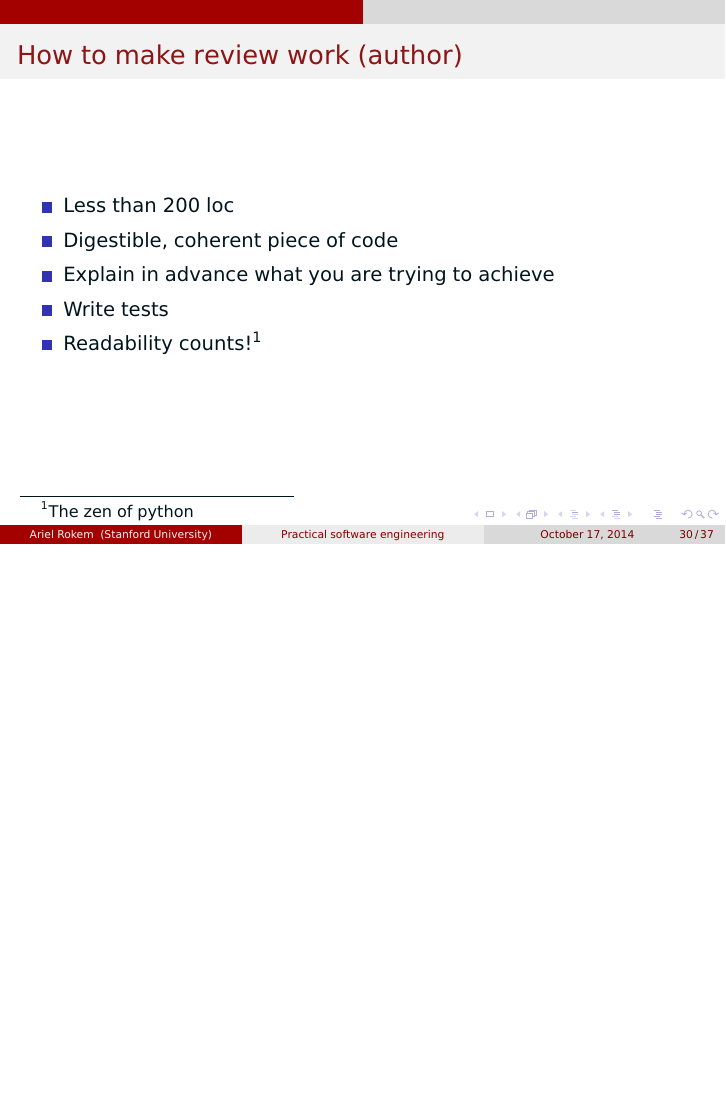
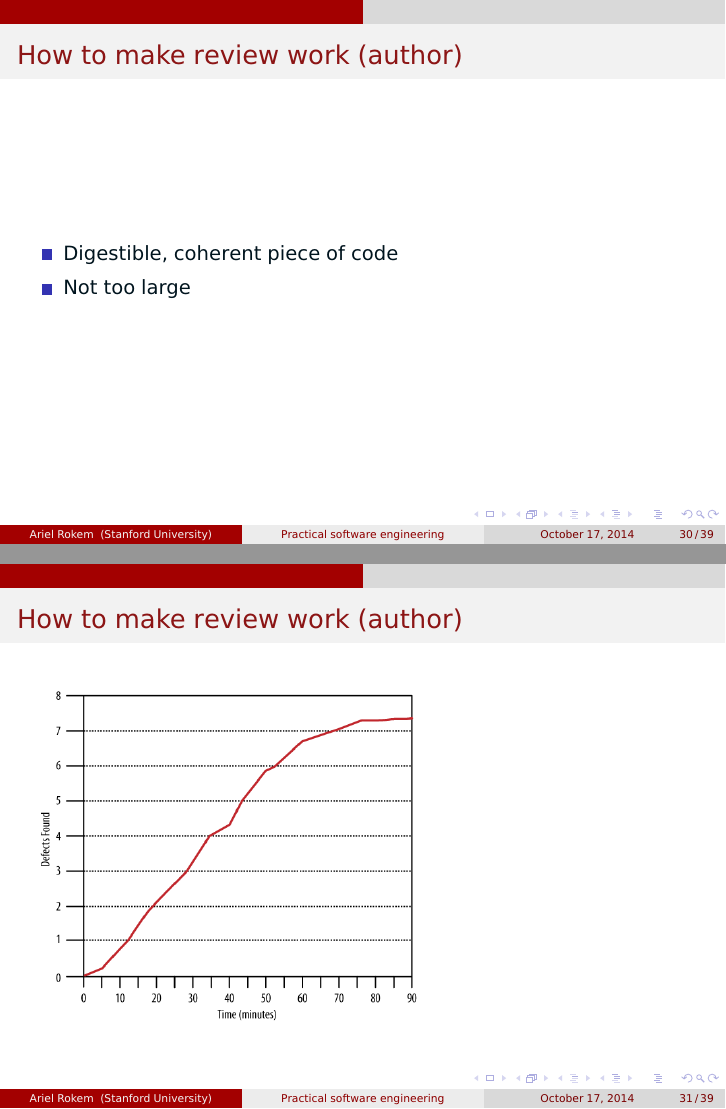
Before and after one commit to arokem/frisem-20141016, LaTeX slides (frisem_201410.tex): page 67 of 89 before the commit and pages 65 and 66 of 94 after it, the two joined at a grey line, the shorter picture padded with empty space. Compiled offline with pdfLaTeX.

Commit message:
Almost done.

```diff
--- a/frisem_201410.tex
+++ b/frisem_201410.tex
@@ -346,16 +352,32 @@ Knowledge transfer
 \end{itemize}
 \end{frame}
 
-
 \begin{frame}
 \frametitle{How to make review work (author)}
 \begin{itemize}
 \pause
 \item
- Less than 200 loc
+ Digestible, coherent piece of code
 \pause
 \item
+Not too large
+\end{itemize}
+\end{frame}
+
+
+\begin{frame}
+\frametitle{How to make review work (author)}
+\includegraphics[height=6cm]{figures/code_review_efficiency.png}
+\end{frame}
+
+
+\begin{frame}
+\frametitle{How to make review work (author)}
+\begin{itemize}
+\item
  Digestible, coherent piece of code
+\item
+Not too large
 \pause
 \item
  Explain in advance what you are trying to achieve
```
Also changed, not shown: frisem_201410.tex (18 more changed lines), 1 other file.
